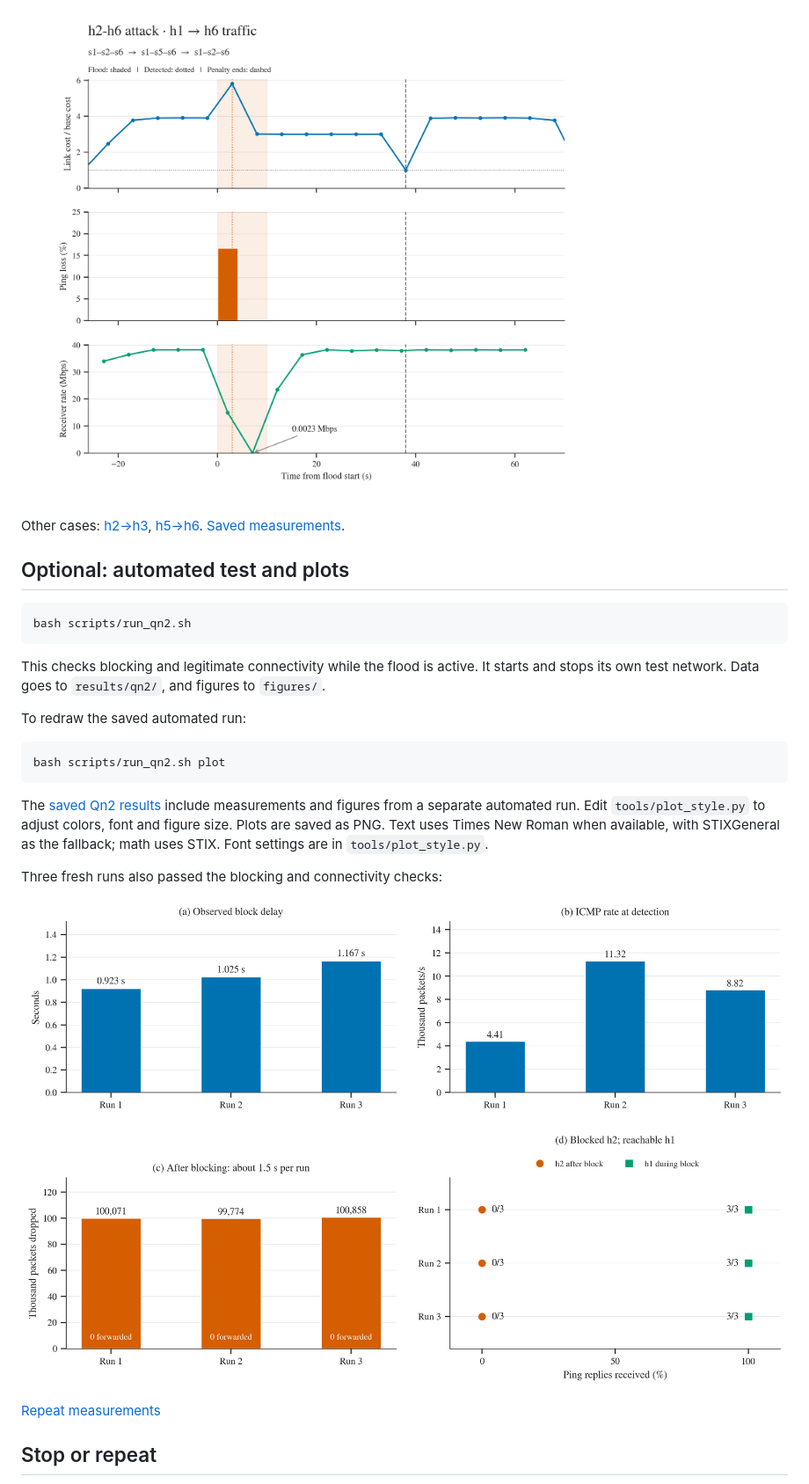
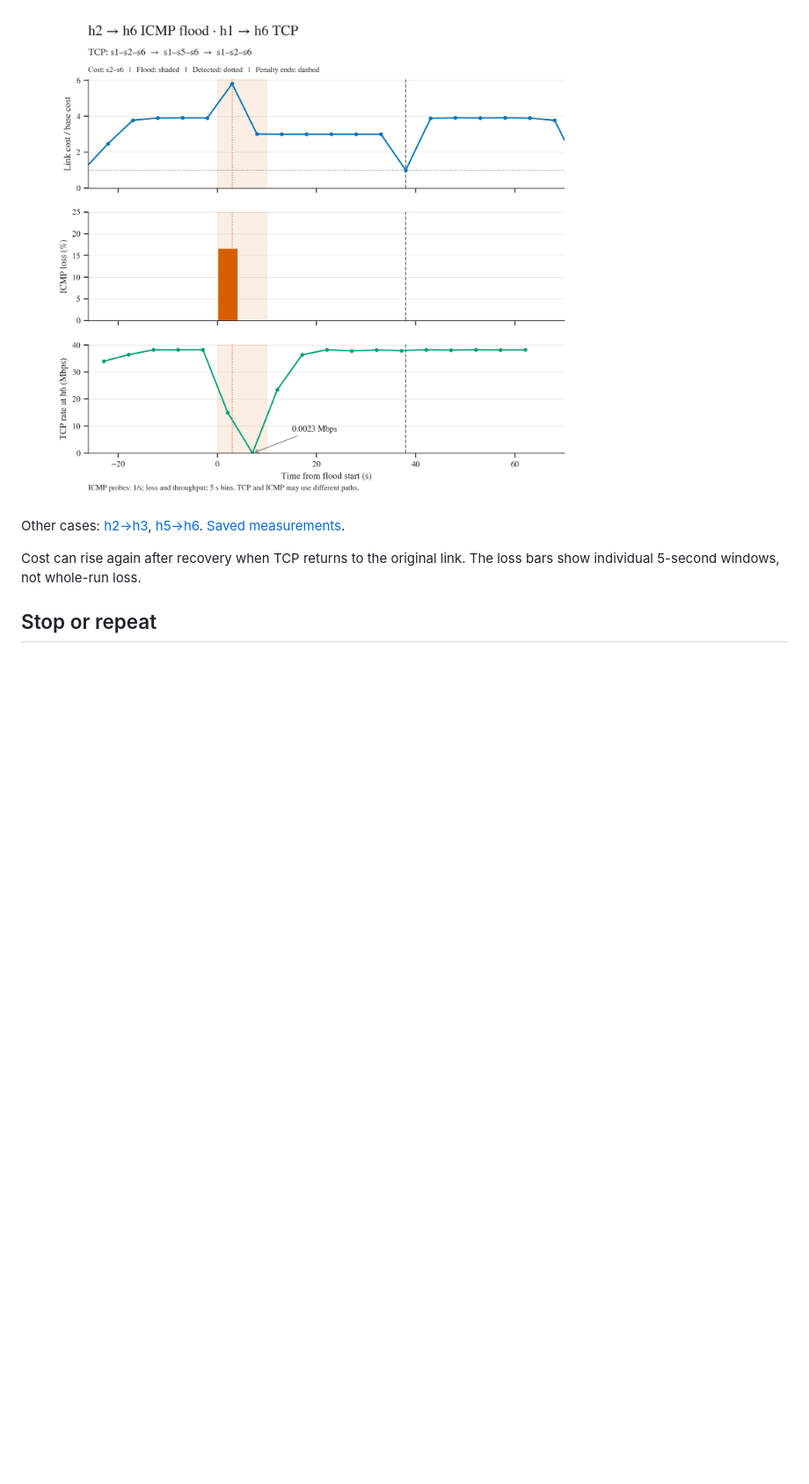
Before and after one commit to MILLOPE/CEG5101_CA2, a Markdown page: README.md, the part around one of its changes. Shown at 88% size. Drawn GitHub-style; pictures changed too: docs/images/qn4-h2-h6.png; blank space fills up the shorter version.

Commit message:
Align topology checks and document measured route costs

````diff
--- a/README.md
+++ b/README.md
@@ -164,33 +166,8 @@ the current load costs on its original path.
 Other cases: [h2→h3](docs/images/qn4-h2-h3.png),
 [h5→h6](docs/images/qn4-h5-h6.png). [Saved measurements](examples/qn4/phases.csv).
 
-## Optional: automated test and plots
-
-```bash
-bash scripts/run_qn2.sh
-```
-
-This checks blocking and legitimate connectivity while the flood is active.
-It starts and stops its own test network. Data goes to `results/qn2/`, and
-figures to `figures/`.
-
-To redraw the saved automated run:
-
-```bash
-bash scripts/run_qn2.sh plot
-```
-
-The [saved Qn2 results](docs/qn2.md#saved-results) include measurements and
-figures from a separate automated run. Edit `tools/plot_style.py` to adjust colors, font and figure size.
-Plots are saved as PNG.
-Text uses Times New Roman when available, with STIXGeneral as the fallback;
-math uses STIX. Font settings are in `tools/plot_style.py`.
-
-Three fresh runs also passed the blocking and connectivity checks:
-
-![Three Qn2 repeat tests](docs/images/qn2-repeats.png)
-
-[Repeat measurements](examples/qn2/repeats/summary.csv)
+Cost can rise again after recovery when TCP returns to the original link.
+The loss bars show individual 5-second windows, not whole-run loss.
 
 ## Stop or repeat
 
````
Also changed, not shown: other parts of README.md (+49 -44 lines), docs/qn3.md (added, +21 -0 lines), docs/images/qn4-h2-h3.png, docs/images/qn4-h5-h6.png, 3 other files.
